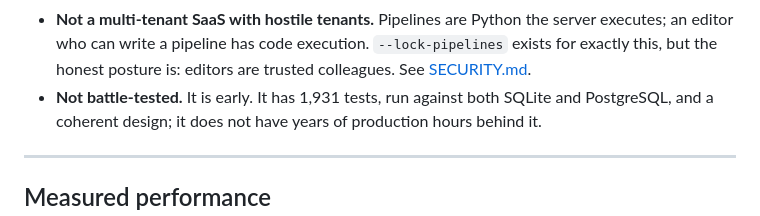
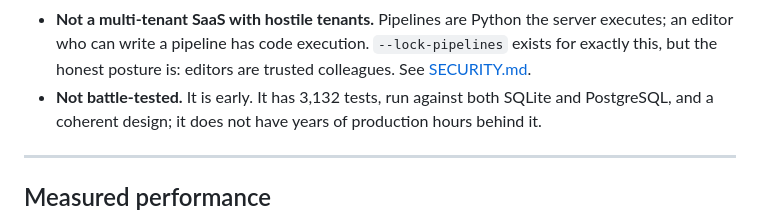
Before and after one commit to nyblnet/laurelin, a Markdown page: docs/SCALE.md, the part around the change. Rendered like a GitHub page.

```diff
--- a/docs/SCALE.md
+++ b/docs/SCALE.md
@@ -68,7 +68,7 @@ governs the table without holding it, and you reduce at the boundary.
   server executes; an editor who can write a pipeline has code execution.
   `--lock-pipelines` exists for exactly this, but the honest posture is:
   editors are trusted colleagues. See [SECURITY.md](../SECURITY.md).
-- **Not battle-tested.** It is early. It has 1,931 tests, run against both
+- **Not battle-tested.** It is early. It has 3,132 tests, run against both
   SQLite and PostgreSQL, and a coherent design; it does not have years of
   production hours behind it.
 
```
Also changed, not shown: README.md (+1 -1 lines).
